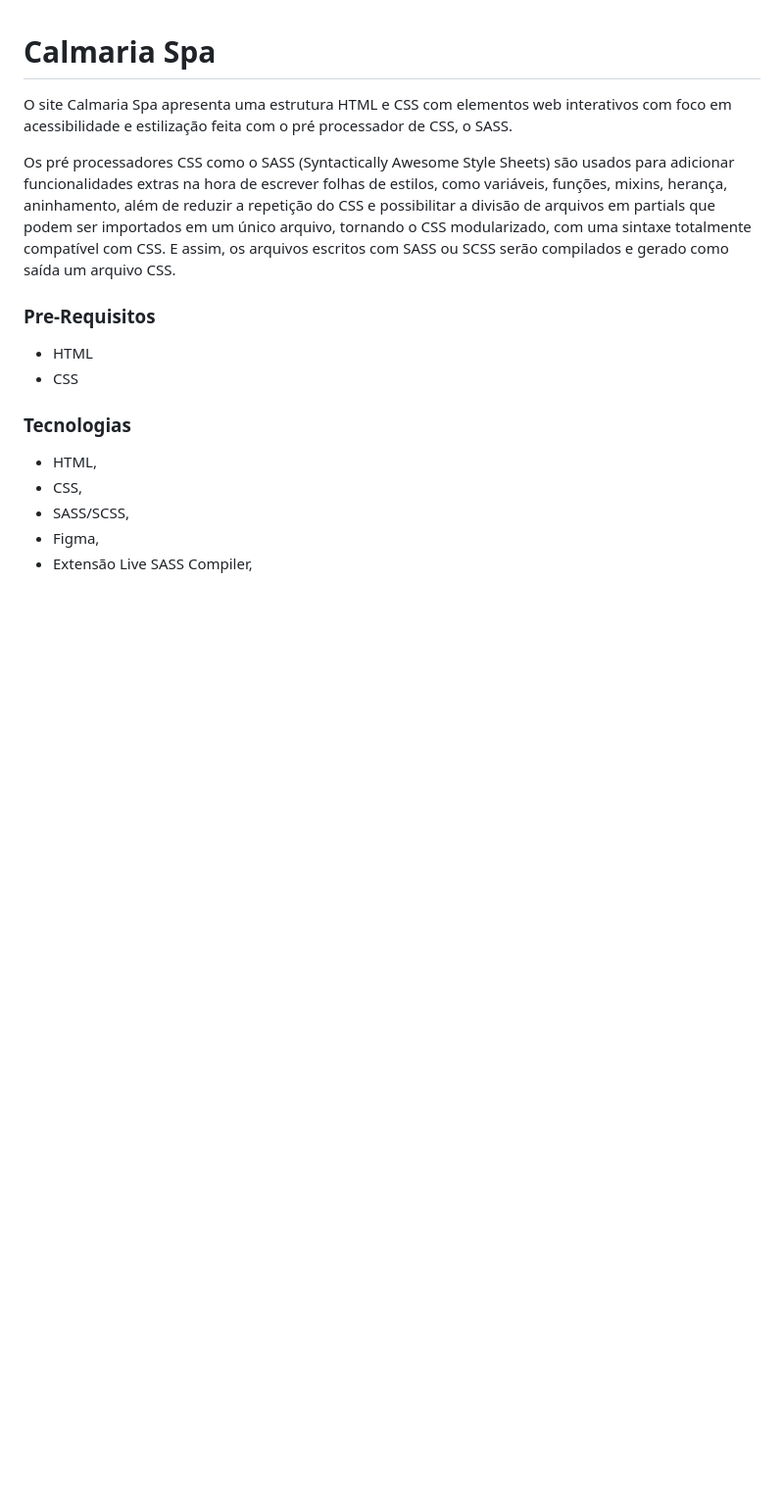
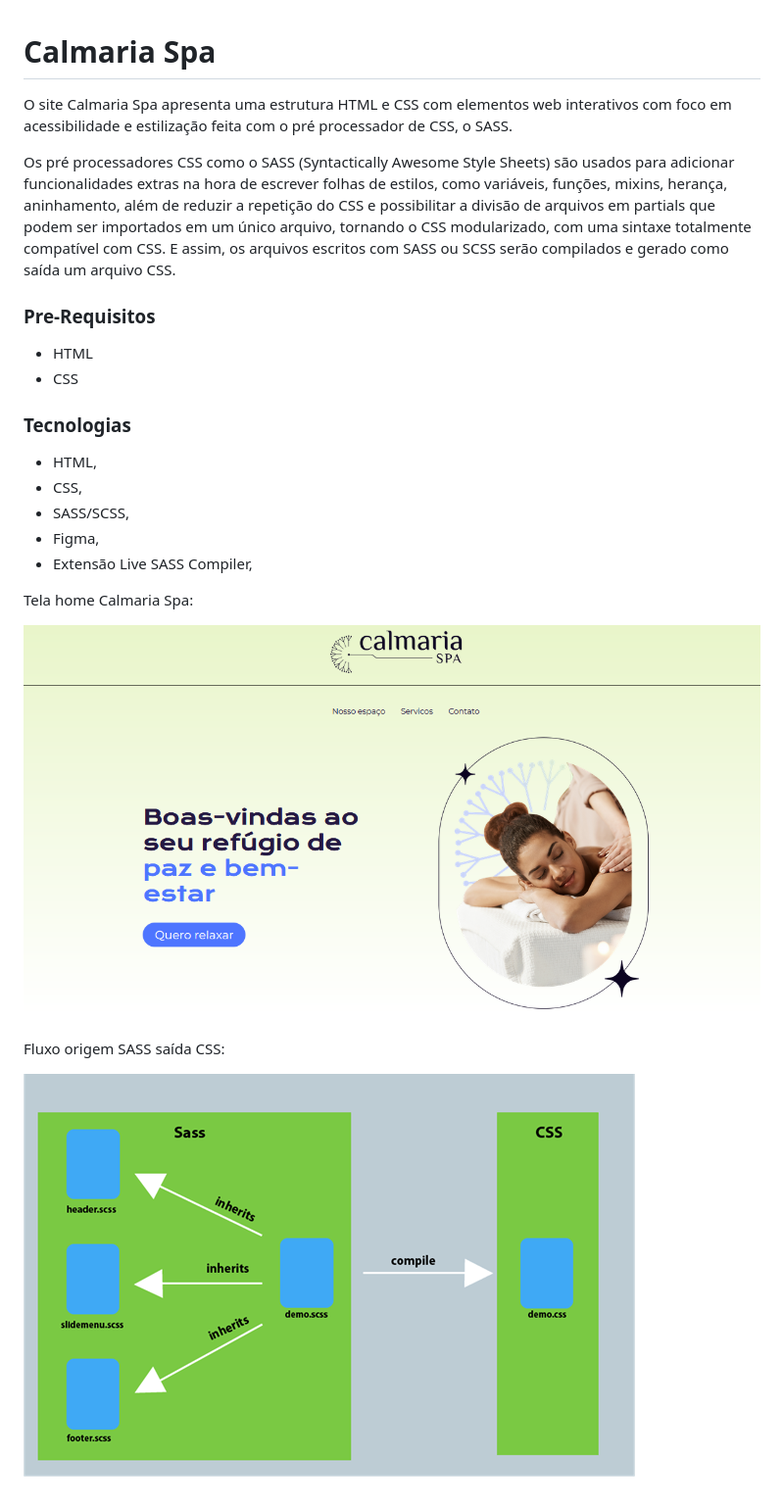
Before and after one commit to cidaluna/calmaria-spa-scss, a Markdown page: README.md, the part around the change. Shown: that part at 98% size. GitHub-like rendering; pictures changed too: assets/calmaria-spa-scss-home-html.PNG (added), assets/from-sass-to-css.png (added); blank space fills up the shorter version.

Commit message:
update readme with screenshot

```diff
--- a/README.md
+++ b/README.md
@@ -16,3 +16,12 @@ Os pré processadores CSS como o SASS (Syntactically Awesome Style Sheets) são
 - SASS/SCSS,
 - Figma,
 - Extensão Live SASS Compiler,
+
+Tela home Calmaria Spa:
+
+![Calmaria Spa com SASS/SCSS](./assets/calmaria-spa-scss-home-html.PNG)
+
+
+Fluxo origem SASS saída CSS:
+
+![SASS compiler](./assets/from-sass-to-css.png)
```
